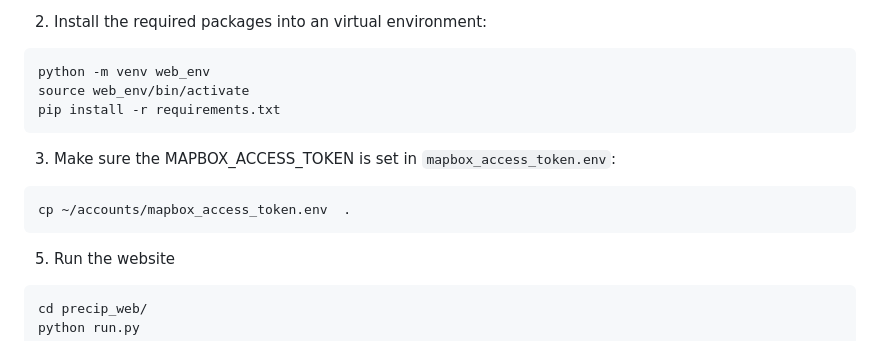
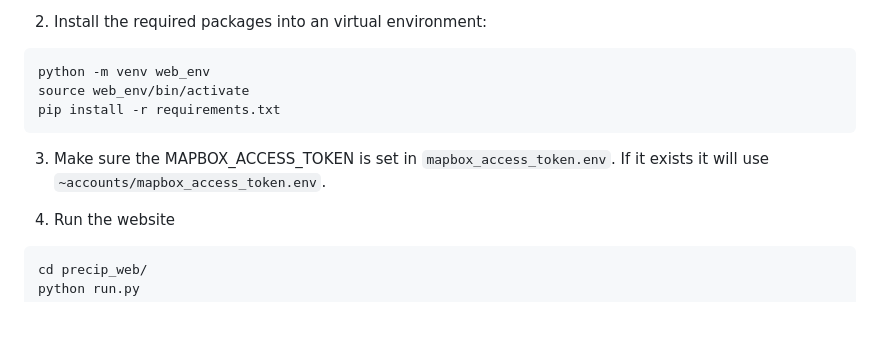
Before and after one commit to geodesymiami/Precip_web, a Markdown page: README.md, the part around the change. Drawn GitHub-style; blank space fills up the shorter version.

Commit message:
Update README with MAPBOX_ACCESS_TOKEN instructions
Clarified instructions for setting MAPBOX_ACCESS_TOKEN.

````diff
--- a/README.md
+++ b/README.md
@@ -12,10 +12,7 @@ python -m venv web_env
 source web_env/bin/activate
 pip install -r requirements.txt
 ```
-3. Make sure the MAPBOX_ACCESS_TOKEN is set in `mapbox_access_token.env`:
-```
-cp ~/accounts/mapbox_access_token.env  .
-```
+3. Make sure the MAPBOX_ACCESS_TOKEN is set in `mapbox_access_token.env`. If it exists it will use `~accounts/mapbox_access_token.env`.
 
 5. Run the website
 ```
````
